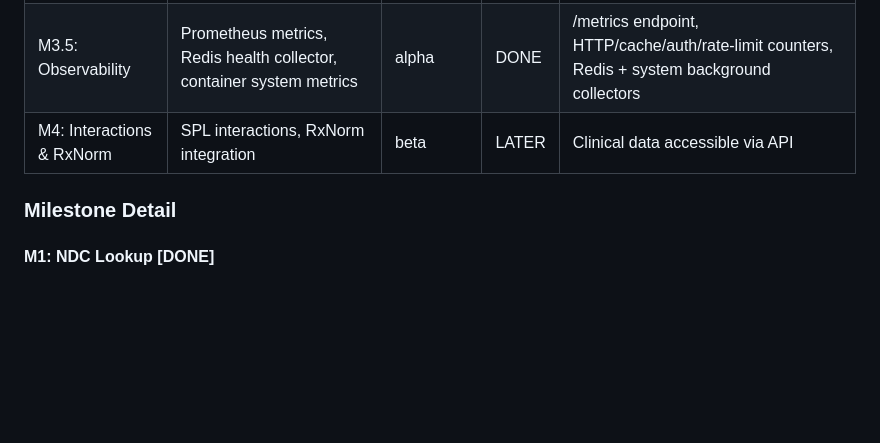
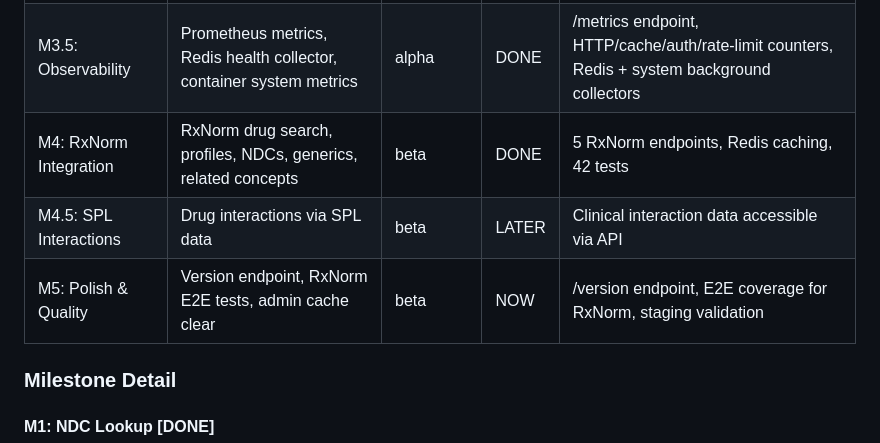
Before and after one commit to finish06/drug-gate, a Markdown page: docs/prd.md, the part around the change. Rendered like a GitHub page; blank space fills up the shorter version.

```diff
--- a/docs/prd.md
+++ b/docs/prd.md
@@ -95,7 +95,9 @@ Both drug-gate and cash-drugs run in the same physical environment behind the fi
 | M2: Security & Rate Limiting | Auth + rate control | alpha | DONE | API key auth, per-key rate limits via Redis |
 | M3: Extended Lookups | Filterable drug name, class, and drugs-by-class listings with lazy Redis caching | beta | DONE | Paginated data APIs serving frontend tools from cached cash-drugs data |
 | M3.5: Observability | Prometheus metrics, Redis health collector, container system metrics | alpha | DONE | /metrics endpoint, HTTP/cache/auth/rate-limit counters, Redis + system background collectors |
-| M4: Interactions & RxNorm | SPL interactions, RxNorm integration | beta | LATER | Clinical data accessible via API |
+| M4: RxNorm Integration | RxNorm drug search, profiles, NDCs, generics, related concepts | beta | DONE | 5 RxNorm endpoints, Redis caching, 42 tests |
+| M4.5: SPL Interactions | Drug interactions via SPL data | beta | LATER | Clinical interaction data accessible via API |
+| M5: Polish & Quality | Version endpoint, RxNorm E2E tests, admin cache clear | beta | NOW | /version endpoint, E2E coverage for RxNorm, staging validation |
 
 ### Milestone Detail
 
```
Also changed, not shown: specs/version-endpoint.md (added, +134 -0 lines).
